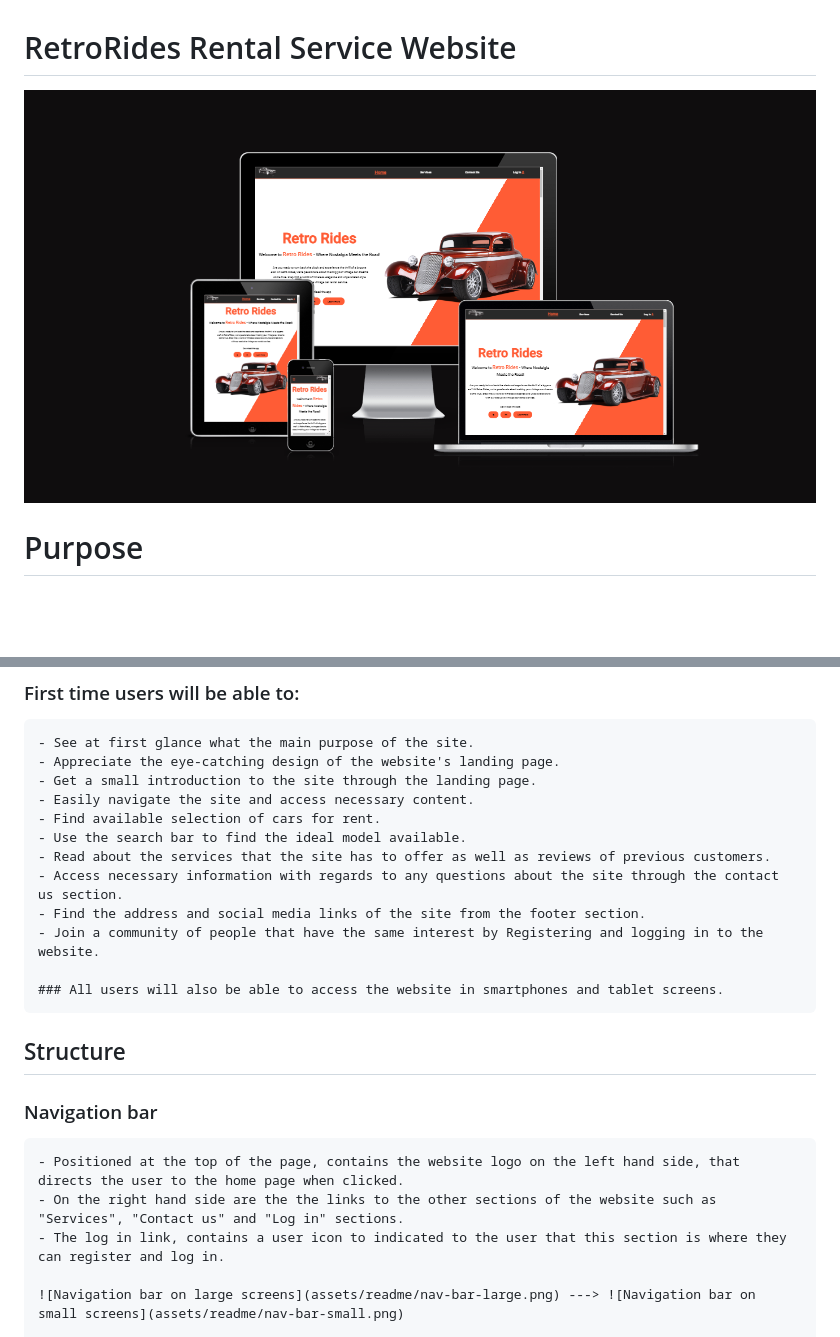
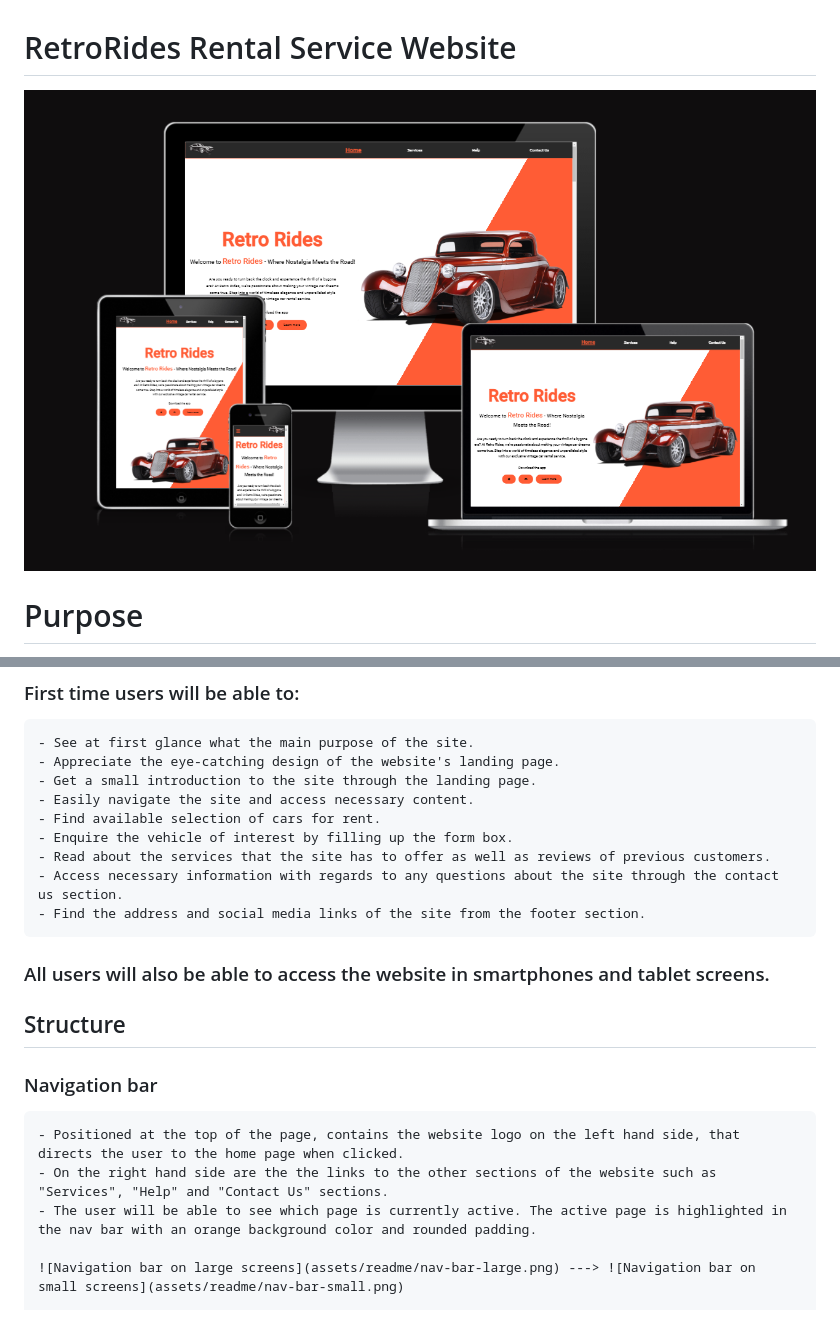
Before and after one commit to Jefferson-Bantawig/RetroRides-Car-Rental, a Markdown page: README.md, 2 parts joined by grey strips. Rendered like a GitHub page; pictures changed too: assets/readme/Readme-Img.png (deleted), assets/readme/readme-img.png (added); blank space fills up the shorter version.

Commit message:
Changed the readme image

```diff
--- a/README.md
+++ b/README.md
@@ -1,6 +1,6 @@
 # RetroRides Rental Service Website
 
-![Website Mock up](assets/readme/Readme-Img.png)
+![Website Mock up](assets/readme/readme-img.png)
 
 # Purpose
 This Project is a static Vintage car rental website made for people who wish to relive the golden age of Automobiles. It is a rental service made for people who are planning a wedding, special event, or car enthusaist alike. Retro Rides gives a diverse fleet of vintage cars to choose from to suit your style.
@@ -26,21 +26,20 @@ ____
     - Get a small introduction to the site through the landing page.
     - Easily navigate the site and access necessary content.
     - Find available selection of cars for rent.
-    - Use the search bar to find the ideal model available.
+    - Enquire the vehicle of interest by filling up the form box.
     - Read about the services that the site has to offer as well as reviews of previous customers.
     - Access necessary information with regards to any questions about the site through the contact us section.
     - Find the address and social media links of the site from the footer section.
-    - Join a community of people that have the same interest by Registering and logging in to the website.
 
-    ### All users will also be able to access the website in smartphones and tablet screens.
+### All users will also be able to access the website in smartphones and tablet screens.
 
 ## Structure
 
 ### Navigation bar
 
     - Positioned at the top of the page, contains the website logo on the left hand side, that directs the user to the home page when clicked.
-    - On the right hand side are the the links to the other sections of the website such as "Services", "Contact us" and "Log in" sections.
-    - The log in link, contains a user icon to indicated to the user that this section is where they can register and log in.
+    - On the right hand side are the the links to the other sections of the website such as "Services", "Help" and "Contact Us" sections.
+    - The user will be able to see which page is currently active. The active page is highlighted in the nav bar with an orange background color and rounded padding.
 
     ![Navigation bar on large screens](assets/readme/nav-bar-large.png) ---> ![Navigation bar on small screens](assets/readme/nav-bar-small.png)
 
```
Also changed, not shown: 1 other file.
